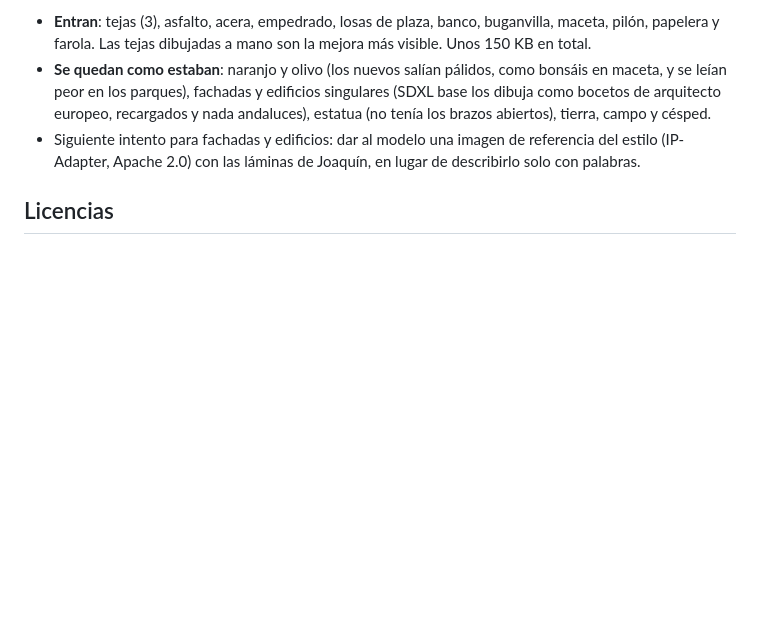
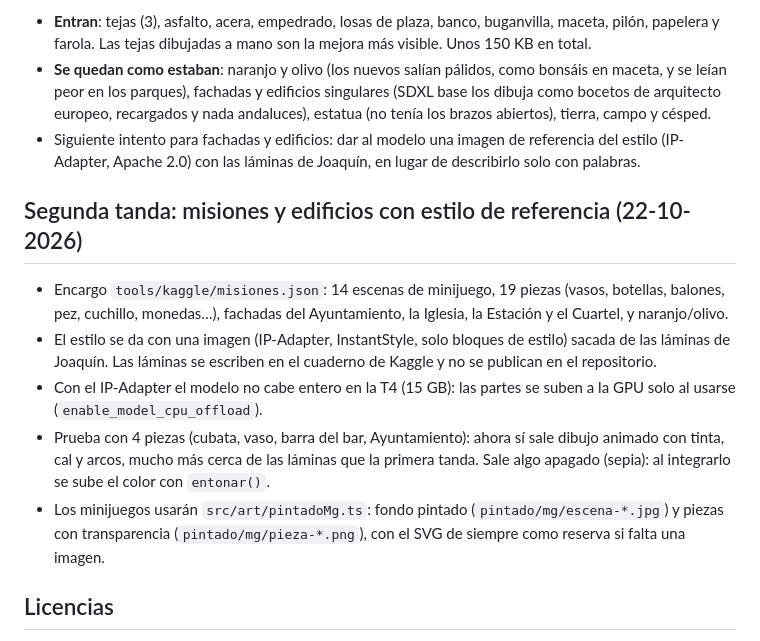
Before and after one commit to jqnlopezfernandez-crypt/La-Roda-City, a Markdown page: docs/DIRECCION-ARTISTICA.md, the part around the change. Rendered like a GitHub page; blank space fills up the shorter version.

Commit message:
Docs: segunda tanda de arte (misiones y edificios con estilo de referencia)
Co-Authored-By: Claude Opus 5.5 <noreply@anthropic.com>
Claude-Session: https://claude.ai/code/session_01MZJvS1p833fTnoFAiuaT9C

```diff
--- a/docs/DIRECCION-ARTISTICA.md
+++ b/docs/DIRECCION-ARTISTICA.md
@@ -52,6 +52,19 @@ Comparado en el juego con capturas de antes y después:
 - Siguiente intento para fachadas y edificios: dar al modelo una imagen de referencia del estilo
   (IP-Adapter, Apache 2.0) con las láminas de Joaquín, en lugar de describirlo solo con palabras.
 
+## Segunda tanda: misiones y edificios con estilo de referencia (22-10-2026)
+- Encargo `tools/kaggle/misiones.json`: 14 escenas de minijuego, 19 piezas (vasos, botellas, balones, pez,
+  cuchillo, monedas…), fachadas del Ayuntamiento, la Iglesia, la Estación y el Cuartel, y naranjo/olivo.
+- El estilo se da con una imagen (IP-Adapter, InstantStyle, solo bloques de estilo) sacada de las láminas de
+  Joaquín. Las láminas se escriben en el cuaderno de Kaggle y no se publican en el repositorio.
+- Con el IP-Adapter el modelo no cabe entero en la T4 (15 GB): las partes se suben a la GPU solo al usarse
+  (`enable_model_cpu_offload`).
+- Prueba con 4 piezas (cubata, vaso, barra del bar, Ayuntamiento): ahora sí sale dibujo animado con tinta,
+  cal y arcos, mucho más cerca de las láminas que la primera tanda. Sale algo apagado (sepia): al integrarlo
+  se sube el color con `entonar()`.
+- Los minijuegos usarán `src/art/pintadoMg.ts`: fondo pintado (`pintado/mg/escena-*.jpg`) y piezas con
+  transparencia (`pintado/mg/pieza-*.png`), con el SVG de siempre como reserva si falta una imagen.
+
 ## Licencias
 - SDXL base 1.0: CreativeML Open RAIL++-M (uso comercial permitido, con restricciones de uso).
 - rembg + u2net: Apache 2.0. No usar el modelo «bria-rmbg» (no comercial).
```
